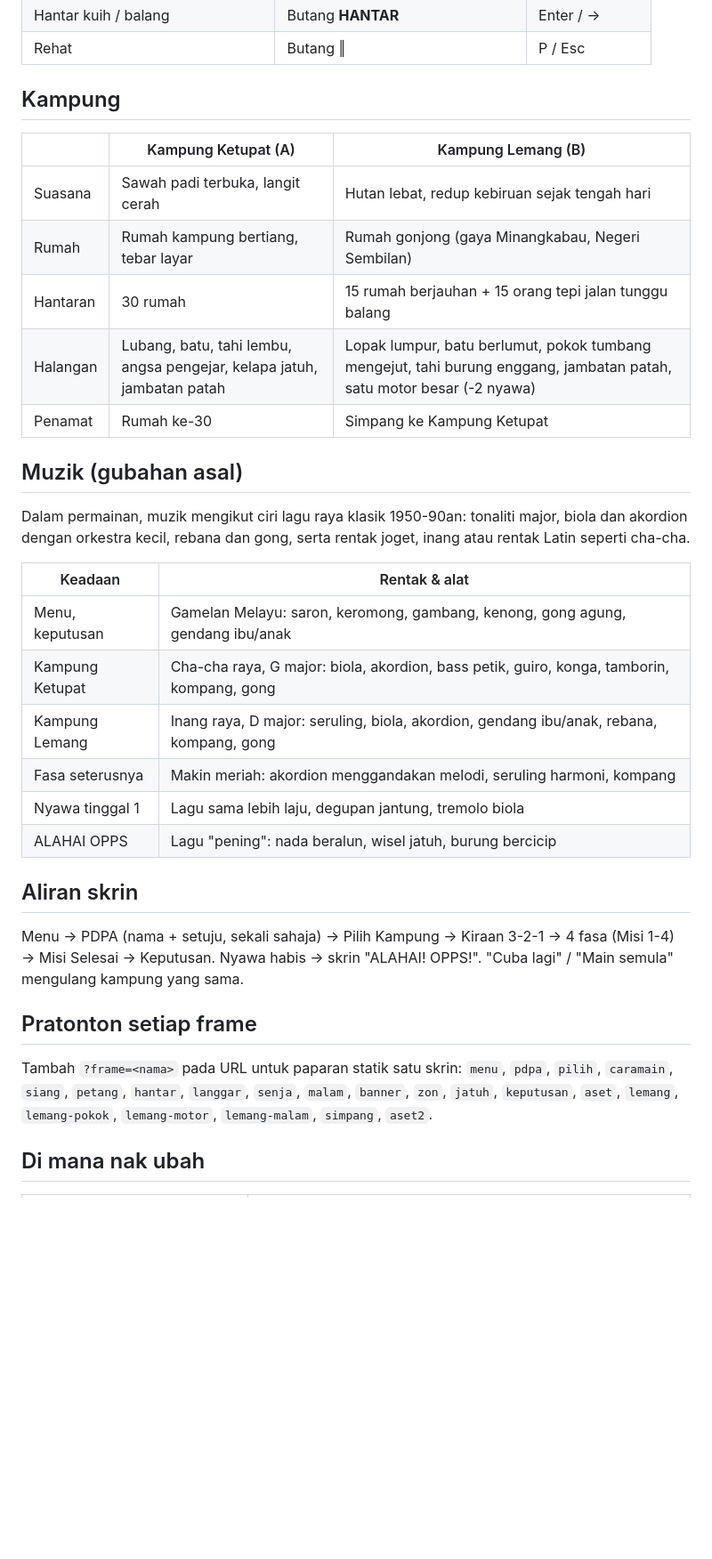
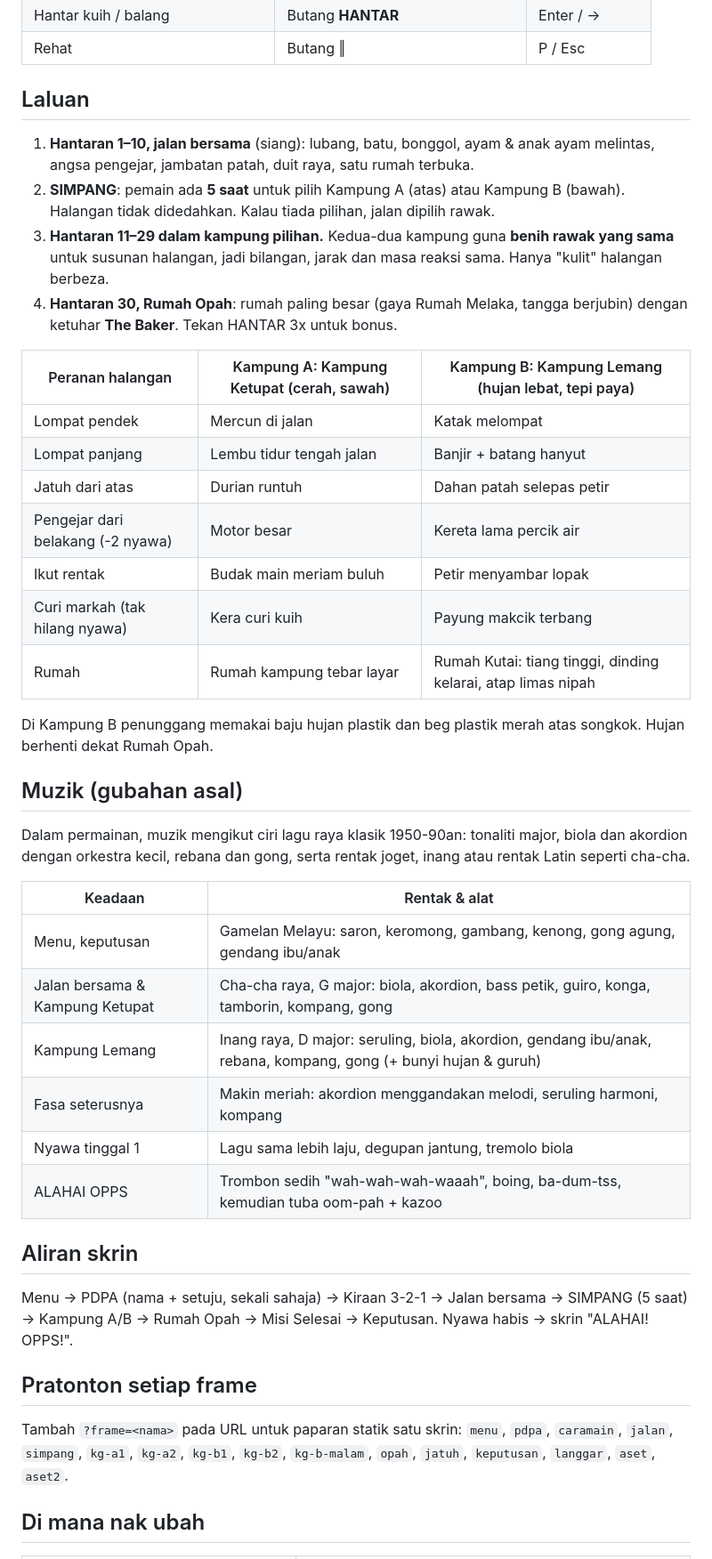
Before and after one commit to amtb-stack/Ecommerce-Project, a Markdown page: vespa-raya/README.md, the part around one of its changes. Shown at 89% size. GitHub-like rendering; blank space fills up the shorter version.

```diff
--- a/vespa-raya/README.md
+++ b/vespa-raya/README.md
@@ -22,15 +22,24 @@ npx serve vespa-raya
 | Hantar kuih / balang | Butang **HANTAR** | Enter / → |
 | Rehat | Butang ‖ | P / Esc |
 
-## Kampung
+## Laluan
 
-| | Kampung Ketupat (A) | Kampung Lemang (B) |
+1. **Hantaran 1–10, jalan bersama** (siang): lubang, batu, bonggol, ayam & anak ayam melintas, angsa pengejar, jambatan patah, duit raya, satu rumah terbuka.
+2. **SIMPANG**: pemain ada **5 saat** untuk pilih Kampung A (atas) atau Kampung B (bawah). Halangan tidak didedahkan. Kalau tiada pilihan, jalan dipilih rawak.
+3. **Hantaran 11–29 dalam kampung pilihan.** Kedua-dua kampung guna **benih rawak yang sama** untuk susunan halangan, jadi bilangan, jarak dan masa reaksi sama. Hanya "kulit" halangan berbeza.
+4. **Hantaran 30, Rumah Opah**: rumah paling besar (gaya Rumah Melaka, tangga berjubin) dengan ketuhar **The Baker**. Tekan HANTAR 3x untuk bonus.
+
+| Peranan halangan | Kampung A: Kampung Ketupat (cerah, sawah) | Kampung B: Kampung Lemang (hujan lebat, tepi paya) |
 | --- | --- | --- |
-| Suasana | Sawah padi terbuka, langit cerah | Hutan lebat, redup kebiruan sejak tengah hari |
-| Rumah | Rumah kampung bertiang, tebar layar | Rumah gonjong (gaya Minangkabau, Negeri Sembilan) |
-| Hantaran | 30 rumah | 15 rumah berjauhan + 15 orang tepi jalan tunggu balang |
-| Halangan | Lubang, batu, tahi lembu, angsa pengejar, kelapa jatuh, jambatan patah | Lopak lumpur, batu berlumut, pokok tumbang mengejut, tahi burung enggang, jambatan patah, satu motor besar (-2 nyawa) |
-| Penamat | Rumah ke-30 | Simpang ke Kampung Ketupat |
+| Lompat pendek | Mercun di jalan | Katak melompat |
+| Lompat panjang | Lembu tidur tengah jalan | Banjir + batang hanyut |
+| Jatuh dari atas | Durian runtuh | Dahan patah selepas petir |
+| Pengejar dari belakang (-2 nyawa) | Motor besar | Kereta lama percik air |
+| Ikut rentak | Budak main meriam buluh | Petir menyambar lopak |
+| Curi markah (tak hilang nyawa) | Kera curi kuih | Payung makcik terbang |
+| Rumah | Rumah kampung tebar layar | Rumah Kutai: tiang tinggi, dinding kelarai, atap limas nipah |
+
+Di Kampung B penunggang memakai baju hujan plastik dan beg plastik merah atas songkok. Hujan berhenti dekat Rumah Opah.
 
 ## Muzik (gubahan asal)
 
@@ -39,22 +48,21 @@ Dalam permainan, muzik mengikut ciri lagu raya klasik 1950-90an: tonaliti major,
 | Keadaan | Rentak & alat |
 | --- | --- |
 | Menu, keputusan | Gamelan Melayu: saron, keromong, gambang, kenong, gong agung, gendang ibu/anak |
-| Kampung Ketupat | Cha-cha raya, G major: biola, akordion, bass petik, guiro, konga, tamborin, kompang, gong |
-| Kampung Lemang | Inang raya, D major: seruling, biola, akordion, gendang ibu/anak, rebana, kompang, gong |
+| Jalan bersama & Kampung Ketupat | Cha-cha raya, G major: biola, akordion, bass petik, guiro, konga, tamborin, kompang, gong |
+| Kampung Lemang | Inang raya, D major: seruling, biola, akordion, gendang ibu/anak, rebana, kompang, gong (+ bunyi hujan & guruh) |
 | Fasa seterusnya | Makin meriah: akordion menggandakan melodi, seruling harmoni, kompang |
 | Nyawa tinggal 1 | Lagu sama lebih laju, degupan jantung, tremolo biola |
-| ALAHAI OPPS | Lagu "pening": nada beralun, wisel jatuh, burung bercicip |
+| ALAHAI OPPS | Trombon sedih "wah-wah-wah-waaah", boing, ba-dum-tss, kemudian tuba oom-pah + kazoo |
 
 ## Aliran skrin
 
-Menu → PDPA (nama + setuju, sekali sahaja) → Pilih Kampung → Kiraan 3-2-1 → 4 fasa (Misi 1-4) → Misi Selesai → Keputusan.
-Nyawa habis → skrin "ALAHAI! OPPS!". "Cuba lagi" / "Main semula" mengulang kampung yang sama.
+Menu → PDPA (nama + setuju, sekali sahaja) → Kiraan 3-2-1 → Jalan bersama → SIMPANG (5 saat) → Kampung A/B → Rumah Opah → Misi Selesai → Keputusan.
+Nyawa habis → skrin "ALAHAI! OPPS!".
 
 ## Pratonton setiap frame
 
 Tambah `?frame=<nama>` pada URL untuk paparan statik satu skrin:
-`menu`, `pdpa`, `pilih`, `caramain`, `siang`, `petang`, `hantar`, `langgar`, `senja`, `malam`, `banner`, `zon`, `jatuh`, `keputusan`, `aset`,
-`lemang`, `lemang-pokok`, `lemang-motor`, `lemang-malam`, `simpang`, `aset2`.
+`menu`, `pdpa`, `caramain`, `jalan`, `simpang`, `kg-a1`, `kg-a2`, `kg-b1`, `kg-b2`, `kg-b-malam`, `opah`, `jatuh`, `keputusan`, `langgar`, `aset`, `aset2`.
 
 ## Di mana nak ubah
 
```
Also changed, not shown: other parts of vespa-raya/README.md (+8 -6 lines), vespa-raya/preview/frames.png, 3 other files.
